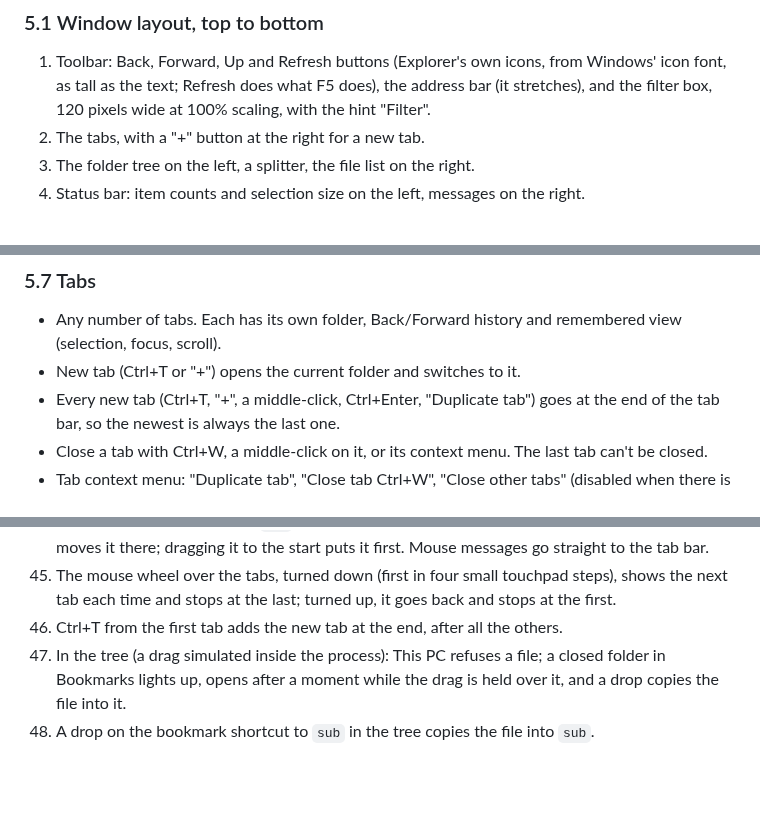
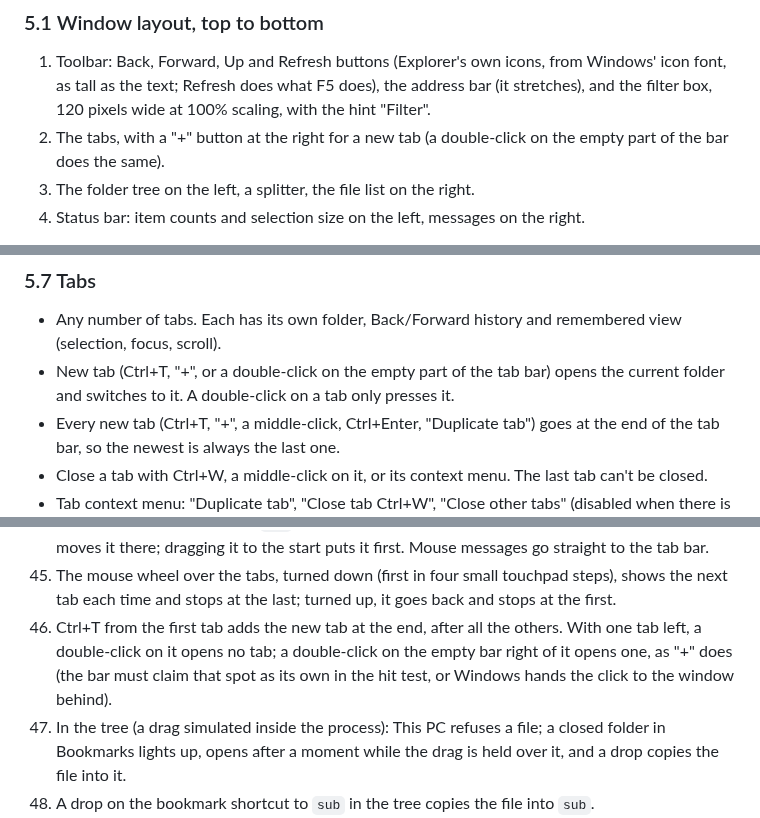
Before and after one commit to waitingate/qoqdir, a Markdown page: docs/SPEC.md, 3 parts joined by grey strips. Drawn GitHub-style; blank space fills up the shorter version.

```diff
--- a/docs/SPEC.md
+++ b/docs/SPEC.md
@@ -215,7 +215,8 @@ Targets on an ordinary SSD laptop with a folder of 10,000 files (faster is fine)
    Windows' icon font, as tall as the text; Refresh does what F5 does), the
    address bar (it stretches), and the filter box, 120 pixels wide at 100%
    scaling, with the hint "Filter".
-2. The tabs, with a "+" button at the right for a new tab.
+2. The tabs, with a "+" button at the right for a new tab (a double-click on the
+   empty part of the bar does the same).
 3. The folder tree on the left, a splitter, the file list on the right.
 4. Status bar: item counts and selection size on the left, messages on the right.
 
@@ -371,7 +372,9 @@ readers read the same as the button's name.
 ### 5.7 Tabs
 - Any number of tabs. Each has its own folder, Back/Forward history and
   remembered view (selection, focus, scroll).
-- New tab (Ctrl+T or "+") opens the current folder and switches to it.
+- New tab (Ctrl+T, "+", or a double-click on the empty part of the tab bar)
+  opens the current folder and switches to it. A double-click on a tab only
+  presses it.
 - Every new tab (Ctrl+T, "+", a middle-click, Ctrl+Enter, "Duplicate tab") goes
   at the end of the tab bar, so the newest is always the last one.
 - Close a tab with Ctrl+W, a middle-click on it, or its context menu. The last
@@ -687,6 +690,9 @@ result:
     shows the next tab each time and stops at the last; turned up, it goes back and
     stops at the first.
 46. Ctrl+T from the first tab adds the new tab at the end, after all the others.
+    With one tab left, a double-click on it opens no tab; a double-click on the
+    empty bar right of it opens one, as "+" does (the bar must claim that spot
+    as its own in the hit test, or Windows hands the click to the window behind).
 47. In the tree (a drag simulated inside the process): This PC refuses a file; a
     closed folder in Bookmarks lights up, opens after a moment while the drag is
     held over it, and a drop copies the file into it.
```
Also changed, not shown: README.md (+8 -5 lines), docs/screenshot.png (added), 6 other files.
